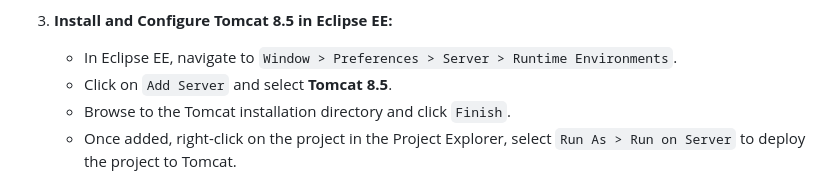
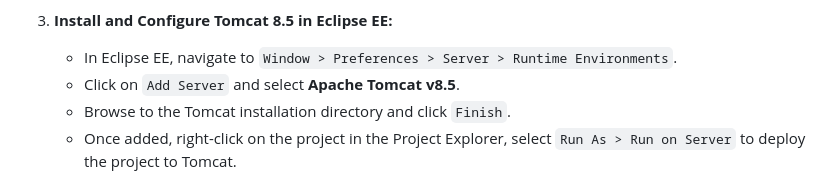
Before and after one commit to Jason-Vila/bookstudio, a Markdown page: README.md, the part around the change. Drawn GitHub-style.

```diff
--- a/README.md
+++ b/README.md
@@ -116,7 +116,7 @@ This project was developed for personal growth as I am starting in web developme
 
 3. **Install and Configure Tomcat 8.5 in Eclipse EE:**
    - In Eclipse EE, navigate to `Window > Preferences > Server > Runtime Environments`.
-   - Click on `Add Server` and select **Tomcat 8.5**.
+   - Click on `Add Server` and select **Apache Tomcat v8.5**.
    - Browse to the Tomcat installation directory and click `Finish`.
    - Once added, right-click on the project in the Project Explorer, select `Run As > Run on Server` to deploy the project to Tomcat.
 
```
